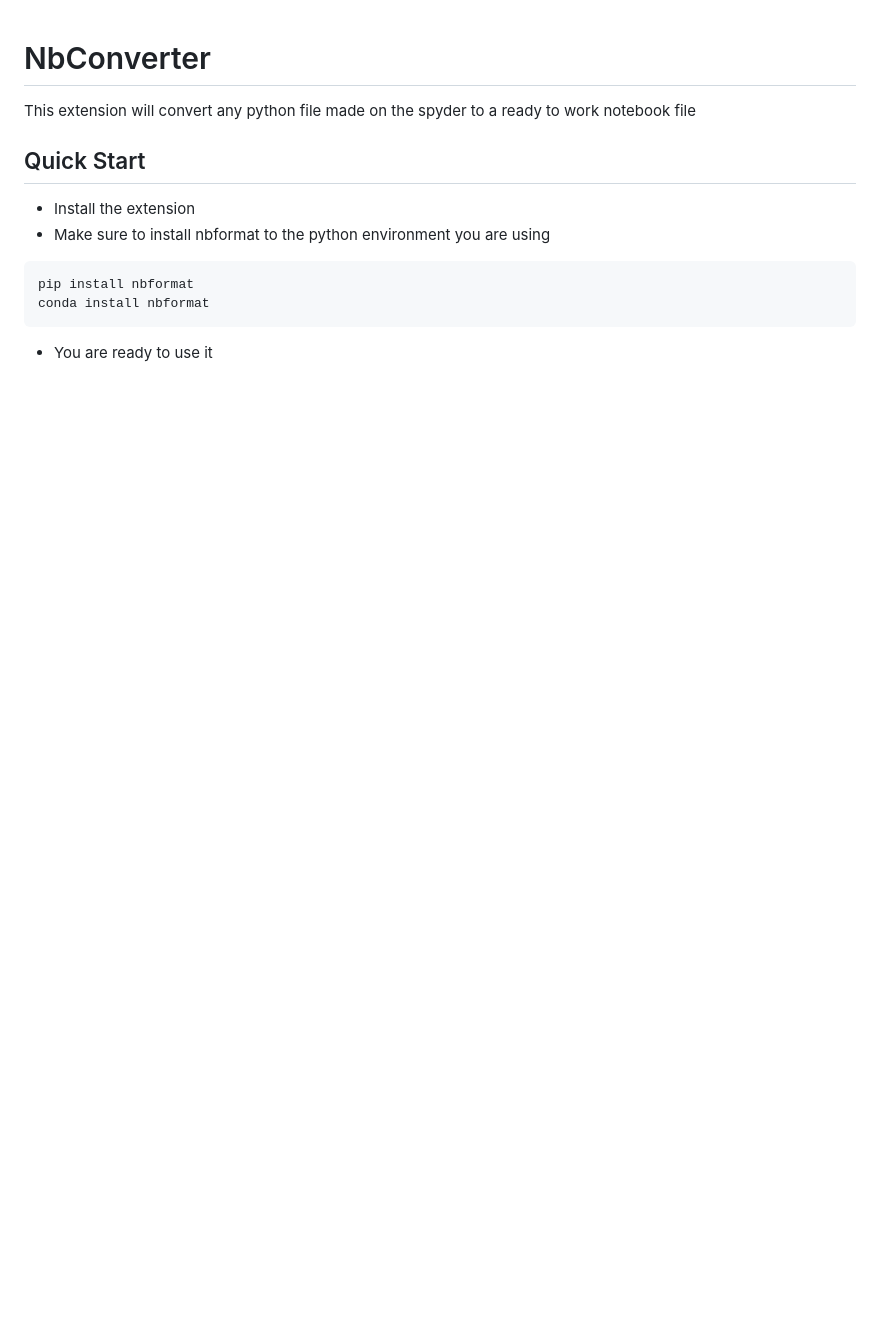
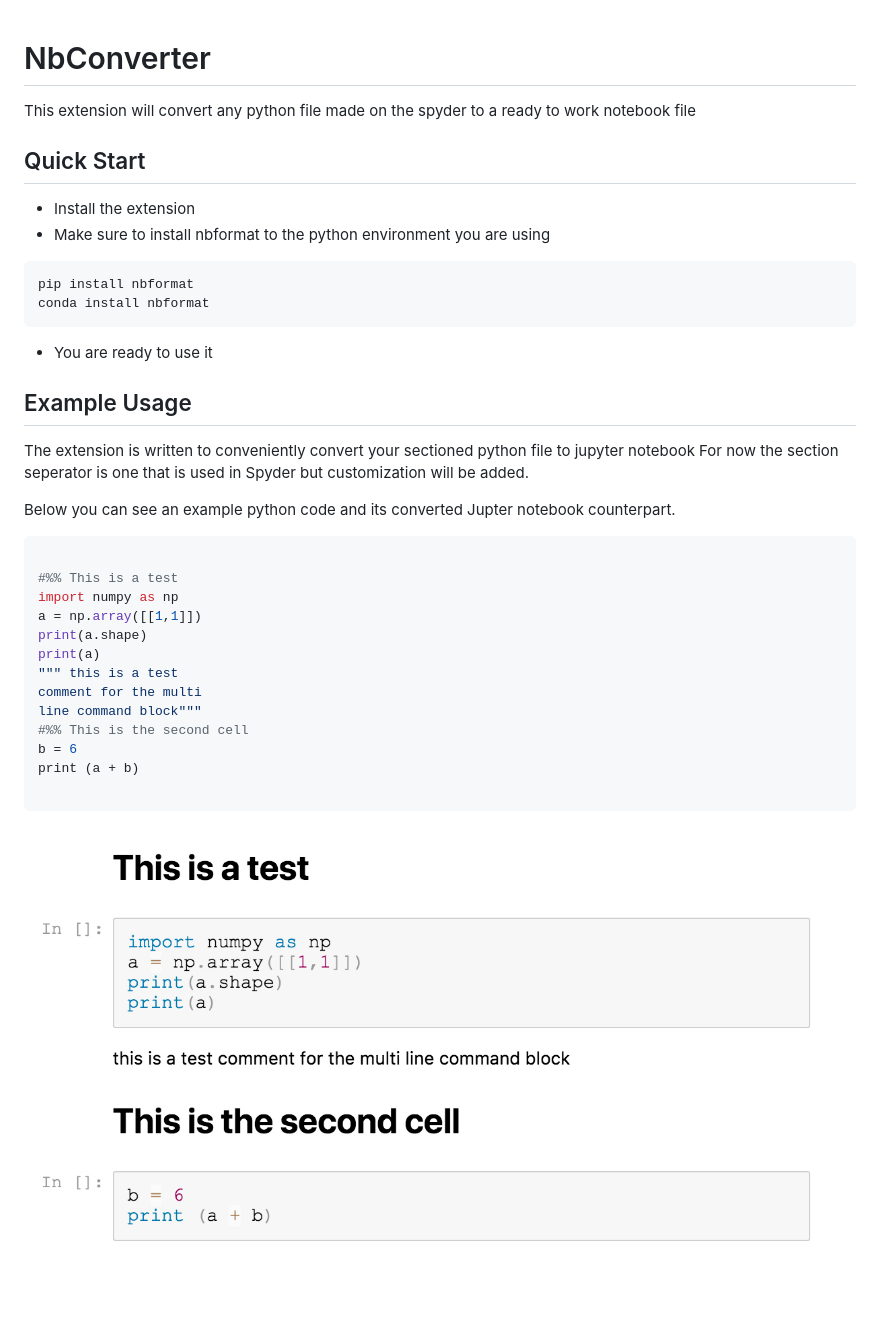
Before and after one commit to yigitozgumus/vscode-nbconverter, a Markdown page: README.md, the part around the change. Drawn GitHub-style; pictures changed too: content/example.jpg (added); blank space fills up the shorter version.

````diff
--- a/README.md
+++ b/README.md
@@ -13,3 +13,28 @@ conda install nbformat
 ```
 
 * You are ready to use it
+
+## Example Usage
+
+The extension is written to conveniently convert your sectioned python file to jupyter notebook
+For now the section seperator is one that is used in Spyder but customization will be added.
+
+Below you can see an example python code and its converted Jupter notebook counterpart.
+
+```python
+
+#%% This is a test
+import numpy as np
+a = np.array([[1,1]])
+print(a.shape)
+print(a)
+""" this is a test
+comment for the multi
+line command block"""
+#%% This is the second cell
+b = 6
+print (a + b)
+
+```
+
+![](/content/example.jpg)
````
